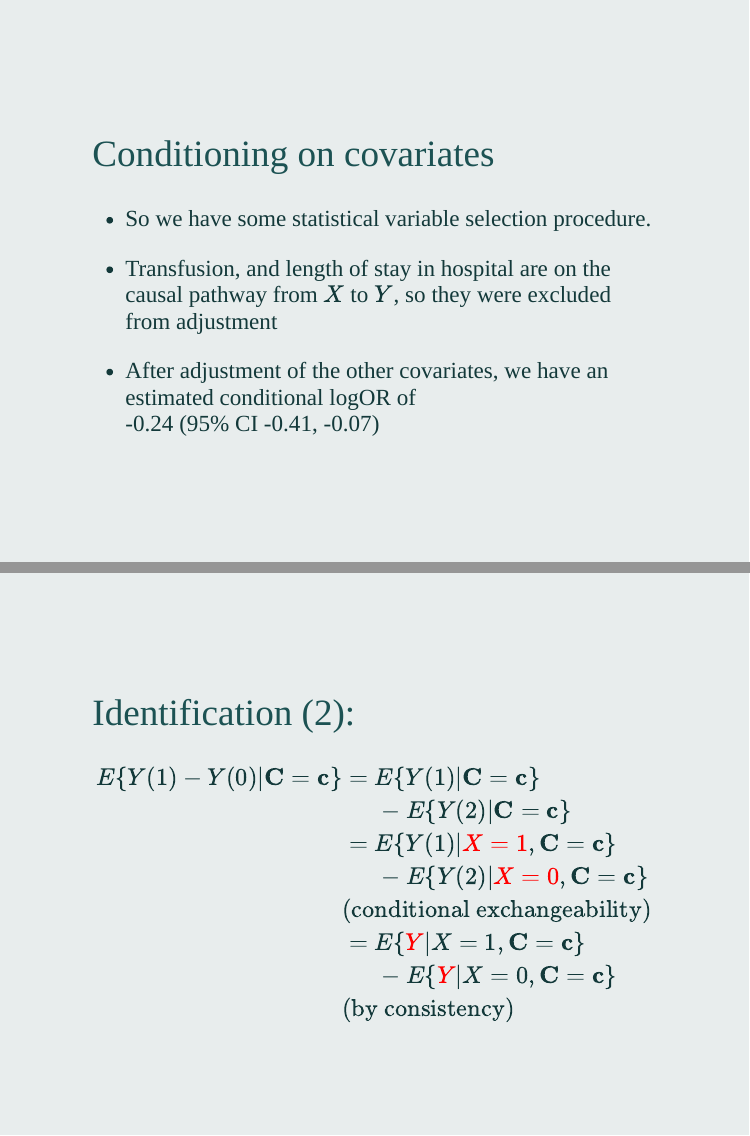
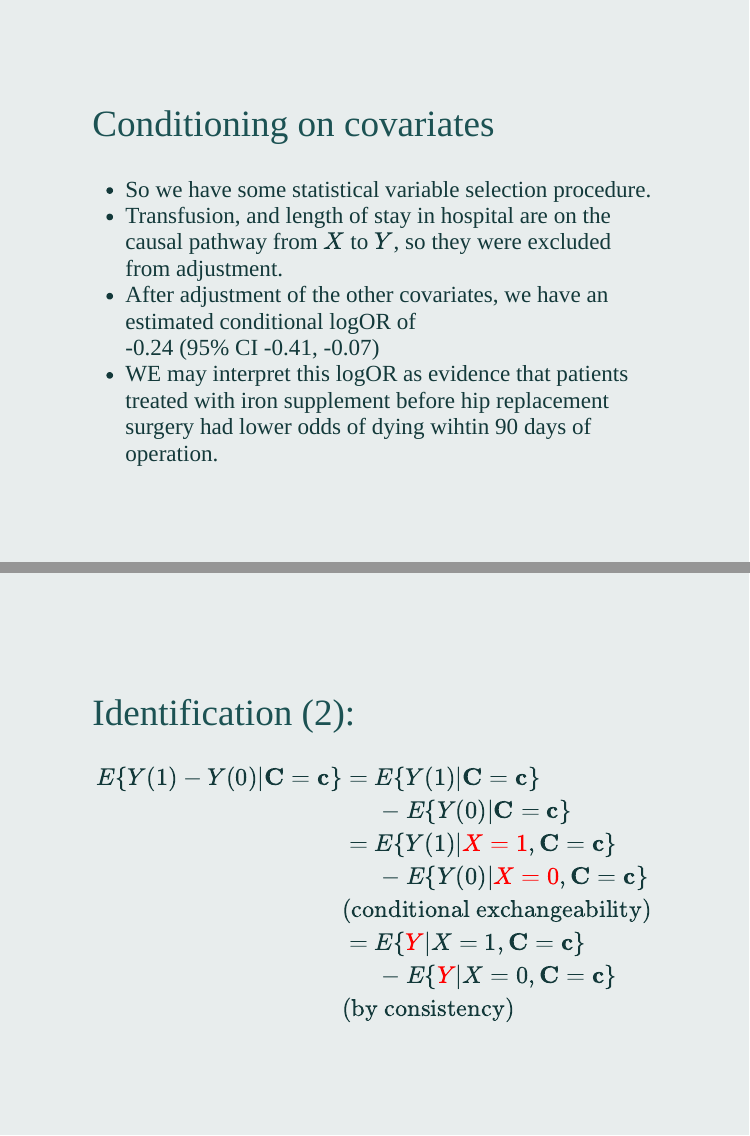
Before and after one commit to winterwang/PSA-CSS, an R Markdown document (index.Rmd): pages 11 and 20 of 61, joined at a grey line. The pictures show the slides in the output file index.html that the author committed with the source; the slides are laid out offline by our stand-in for remark.js, each with all of its steps uncovered, in fonts that may differ from those the slides ask for, and without slide numbers, shadows or browser add-ons.

Commit message:
updated slides

```diff
--- a/index.Rmd
+++ b/index.Rmd
@@ -171,14 +171,9 @@
 
 
 - So we have some statistical variable selection procedure.
-
-- Transfusion, and length of stay in hospital are on the causal pathway from $X$ to $Y$, so they were excluded from adjustment
-
+- Transfusion, and length of stay in hospital are on the causal pathway from $X$ to $Y$, so they were excluded from adjustment.
 - After adjustment of the other covariates, we have an estimated conditional logOR of <br> -0.24 (95% CI -0.41, -0.07)
-
-???
-
-WE may interpret this logOR as evidence that patients treated with iron supplement before hip replacement surgery had lower odds of dying wihtin 90 days of operation.
+- WE may interpret this logOR as evidence that patients treated with iron supplement before hip replacement surgery had lower odds of dying wihtin 90 days of operation.
 
 ---
 class: middle, center
@@ -306,9 +301,9 @@
 
 
 $$\begin{aligned}E\{Y(1) - Y(0) | \mathbf{C} = \mathbf{c}\} & = E\{Y(1)| \mathbf{C} = \mathbf{c}\} \\
-&\;\;\;\;\;- E\{Y(2)| \mathbf{C} = \mathbf{c}\} \\
+&\;\;\;\;\;- E\{Y(0)| \mathbf{C} = \mathbf{c}\} \\
 & =  E\{Y(1)| \color{red}{X = 1}, \mathbf{C} = \mathbf{c}\} \\
-&\;\;\;\;\;- E\{Y(2)| \color{red}{X = 0}, \mathbf{C} = \mathbf{c}\}\\
+&\;\;\;\;\;- E\{Y(0)| \color{red}{X = 0}, \mathbf{C} = \mathbf{c}\}\\
 & (\text{conditional exchangeability}) \\
 & =  E\{\color{red}{Y}| X = 1, \mathbf{C} = \mathbf{c}\} \\
 &\;\;\;\;\;- E\{\color{red}{Y}| X = 0, \mathbf{C} = \mathbf{c}\} \\
```
Also changed, not shown: index.html, index.Rmd (15 more changed lines).
